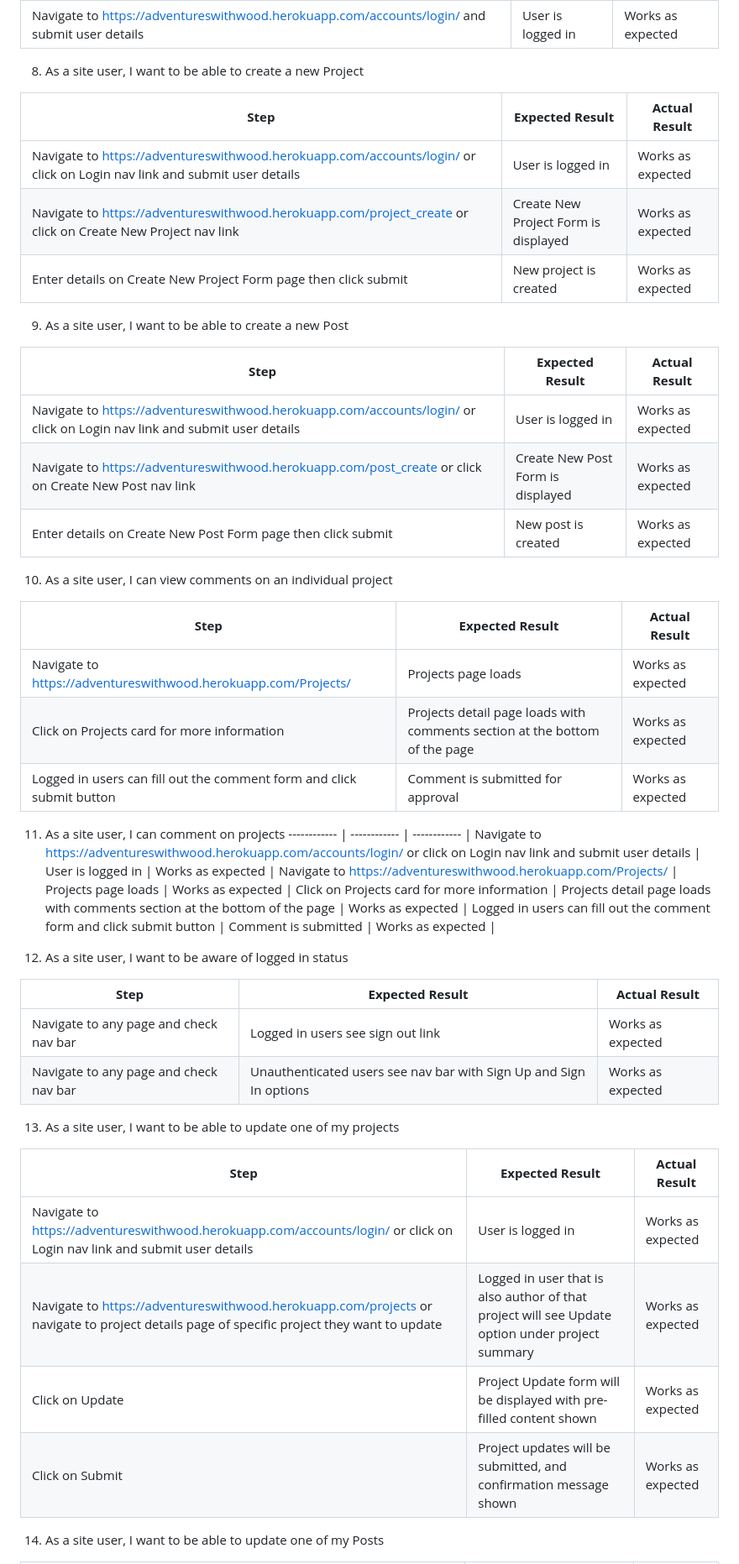
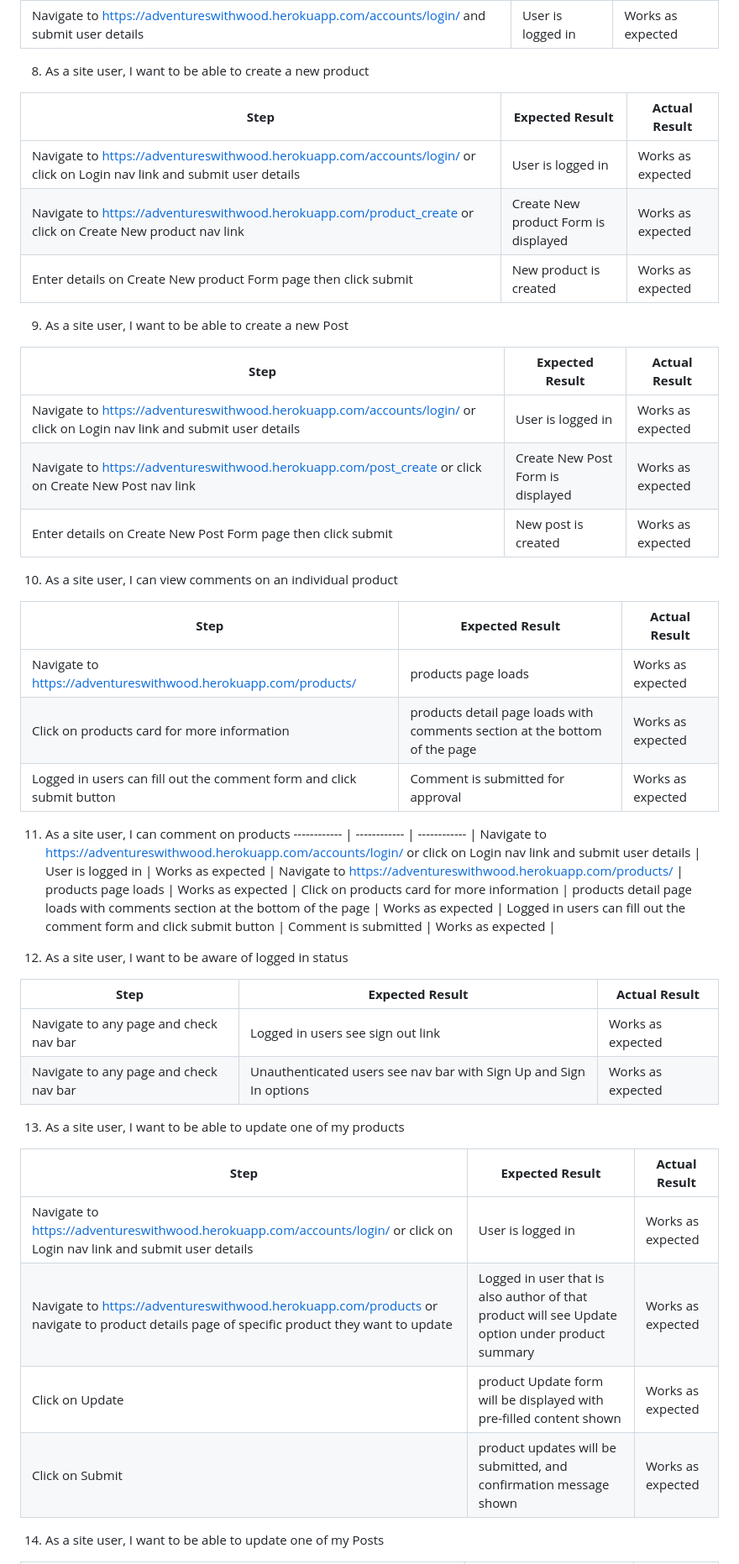
Before and after one commit to culanomeara/pp5-peaknutrition, a Markdown page: README.md, the part around one of its changes. Shown at 84% size. Rendered like a GitHub page.

```diff
--- a/README.md
+++ b/README.md
@@ -527,13 +587,13 @@ Navigate to https://adventureswithwood.herokuapp.com/posts/ and click on a post
 ------------ | ------------ | ------------ |
 Navigate to https://adventureswithwood.herokuapp.com/accounts/login/ and submit user details | User is logged in | Works as expected |
 
-8. As a site user, I want to be able to create a new Project
+8. As a site user, I want to be able to create a new product
 
 **Step** | **Expected Result** | **Actual Result**
 ------------ | ------------ | ------------ |
 Navigate to https://adventureswithwood.herokuapp.com/accounts/login/ or click on Login nav link and submit user details | User is logged in | Works as expected |
-Navigate to https://adventureswithwood.herokuapp.com/project_create or click on Create New Project nav link | Create New Project Form is displayed | Works as expected |
-Enter details on Create New Project Form page then click submit| New project is created | Works as expected |
+Navigate to https://adventureswithwood.herokuapp.com/product_create or click on Create New product nav link | Create New product Form is displayed | Works as expected |
+Enter details on Create New product Form page then click submit| New product is created | Works as expected |
 
 9. As a site user, I want to be able to create a new Post
 
@@ -543,19 +603,19 @@ Navigate to https://adventureswithwood.herokuapp.com/accounts/login/ or click on
 Navigate to https://adventureswithwood.herokuapp.com/post_create or click on Create New Post nav link | Create New Post Form is displayed | Works as expected |
 Enter details on Create New Post Form page then click submit| New post is created | Works as expected |
 
-10. As a site user, I can view comments on an individual project
+10. As a site user, I can view comments on an individual product
 
 **Step** | **Expected Result** | **Actual Result**
 ------------ | ------------ | ------------ |
-Navigate to https://adventureswithwood.herokuapp.com/Projects/ | Projects page loads | Works as expected |
-Click on Projects card for more information | Projects detail page loads with comments section at the bottom of the page | Works as expected |
+Navigate to https://adventureswithwood.herokuapp.com/products/ | products page loads | Works as expected |
+Click on products card for more information | products detail page loads with comments section at the bottom of the page | Works as expected |
 Logged in users can fill out the comment form and click submit button | Comment is submitted for approval | Works as expected |
 
-11. As a site user, I can comment on projects
+11. As a site user, I can comment on products
 ------------ | ------------ | ------------ |
 Navigate to https://adventureswithwood.herokuapp.com/accounts/login/ or click on Login nav link and submit user details | User is logged in | Works as expected |
-Navigate to https://adventureswithwood.herokuapp.com/Projects/ | Projects page loads | Works as expected |
-Click on Projects card for more information | Projects detail page loads with comments section at the bottom of the page | Works as expected |
+Navigate to https://adventureswithwood.herokuapp.com/products/ | products page loads | Works as expected |
+Click on products card for more information | products detail page loads with comments section at the bottom of the page | Works as expected |
 Logged in users can fill out the comment form and click submit button | Comment is submitted | Works as expected |
 
 12. As a site user, I want to be aware of logged in status
@@ -565,14 +625,14 @@ Logged in users can fill out the comment form and click submit button | Comment
 Navigate to any page and check nav bar | Logged in users see sign out link | Works as expected |
 Navigate to any page and check nav bar | Unauthenticated users see nav bar with Sign Up and Sign In options | Works as expected |
 
-13. As a site user, I want to be able to update one of my projects
+13. As a site user, I want to be able to update one of my products
 
 **Step** | **Expected Result** | **Actual Result**
 ------------ | ------------ | ------------ |
 Navigate to https://adventureswithwood.herokuapp.com/accounts/login/ or click on Login nav link and submit user details | User is logged in | Works as expected |
-Navigate to https://adventureswithwood.herokuapp.com/projects or navigate to project details page of specific project they want to update | Logged in user that is also author of that project will see Update option under project summary | Works as expected |
-Click on Update | Project Update form will be displayed with pre-filled content shown | Works as expected |
-Click on Submit | Project updates will be submitted, and confirmation message shown | Works as expected |
+Navigate to https://adventureswithwood.herokuapp.com/products or navigate to product details page of specific product they want to update | Logged in user that is also author of that product will see Update option under product summary | Works as expected |
+Click on Update | product Update form will be displayed with pre-filled content shown | Works as expected |
+Click on Submit | product updates will be submitted, and confirmation message shown | Works as expected |
 
 14. As a site user, I want to be able to update one of my Posts
 
```
Also changed, not shown: other parts of README.md (+172 -112 lines).
